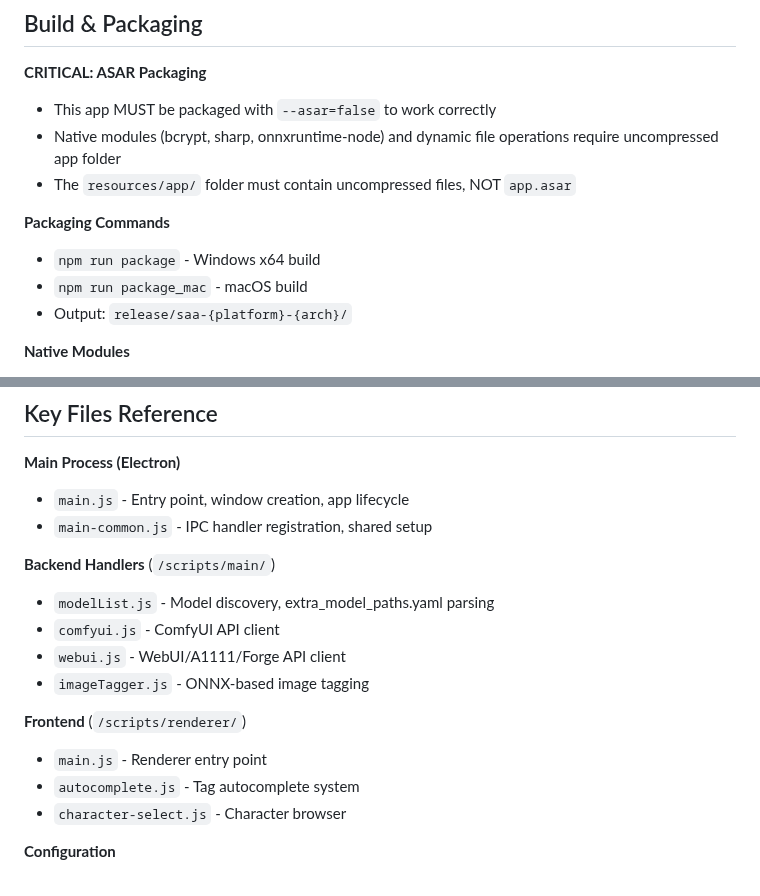
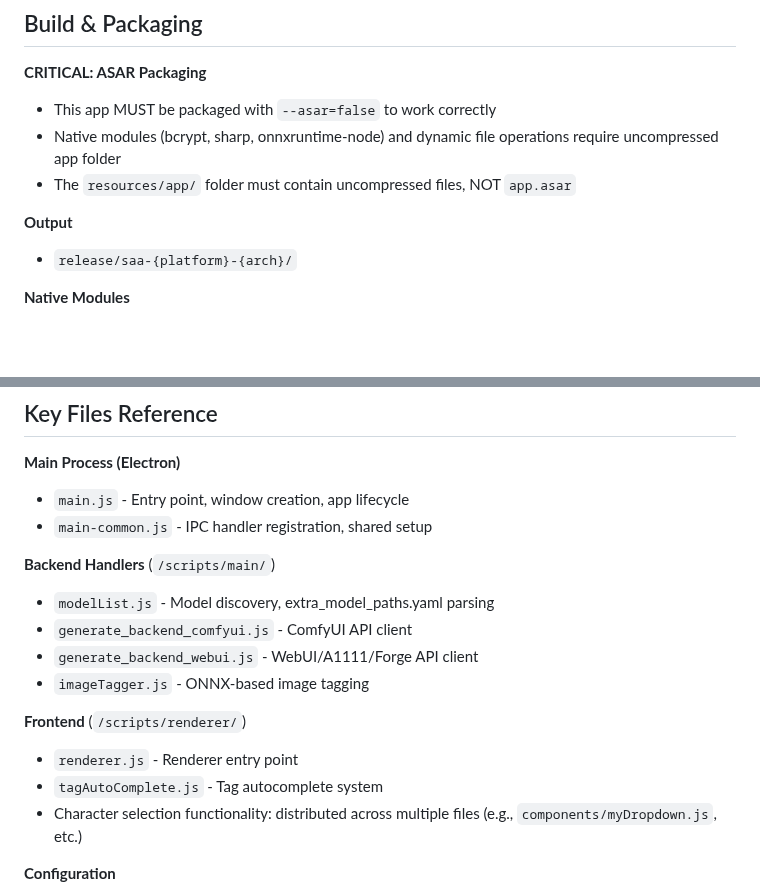
Before and after one commit to senopui/character_select_stand_alone_app, a Markdown page: .github/copilot-instructions.md, 2 parts joined by grey strips. Drawn GitHub-style; blank space fills up the shorter version.

Commit message:
Fix file names in copilot-instructions.md and remove duplicate packaging commands
Co-authored-by: senopui <13899980+senopui@users.noreply.github.com>

```diff
--- a/.github/copilot-instructions.md
+++ b/.github/copilot-instructions.md
@@ -59,10 +59,8 @@ npm run package_mac # Package for macOS
 - Native modules (bcrypt, sharp, onnxruntime-node) and dynamic file operations require uncompressed app folder
 - The `resources/app/` folder must contain uncompressed files, NOT `app.asar`
 
-**Packaging Commands**
-- `npm run package` - Windows x64 build
-- `npm run package_mac` - macOS build
-- Output: `release/saa-{platform}-{arch}/`
+**Output**
+- `release/saa-{platform}-{arch}/`
 
 **Native Modules**
 - bcrypt, sharp, onnxruntime-node require platform-specific binaries
@@ -77,14 +75,14 @@ npm run package_mac # Package for macOS
 
 **Backend Handlers** (`/scripts/main/`)
 - `modelList.js` - Model discovery, extra_model_paths.yaml parsing
-- `comfyui.js` - ComfyUI API client
-- `webui.js` - WebUI/A1111/Forge API client
+- `generate_backend_comfyui.js` - ComfyUI API client
+- `generate_backend_webui.js` - WebUI/A1111/Forge API client
 - `imageTagger.js` - ONNX-based image tagging
 
 **Frontend** (`/scripts/renderer/`)
-- `main.js` - Renderer entry point
-- `autocomplete.js` - Tag autocomplete system
-- `character-select.js` - Character browser
+- `renderer.js` - Renderer entry point
+- `tagAutoComplete.js` - Tag autocomplete system
+- Character selection functionality: distributed across multiple files (e.g., `components/myDropdown.js`, etc.)
 
 **Configuration**
 - `settings/*.json` - User settings (gitignored)
```
